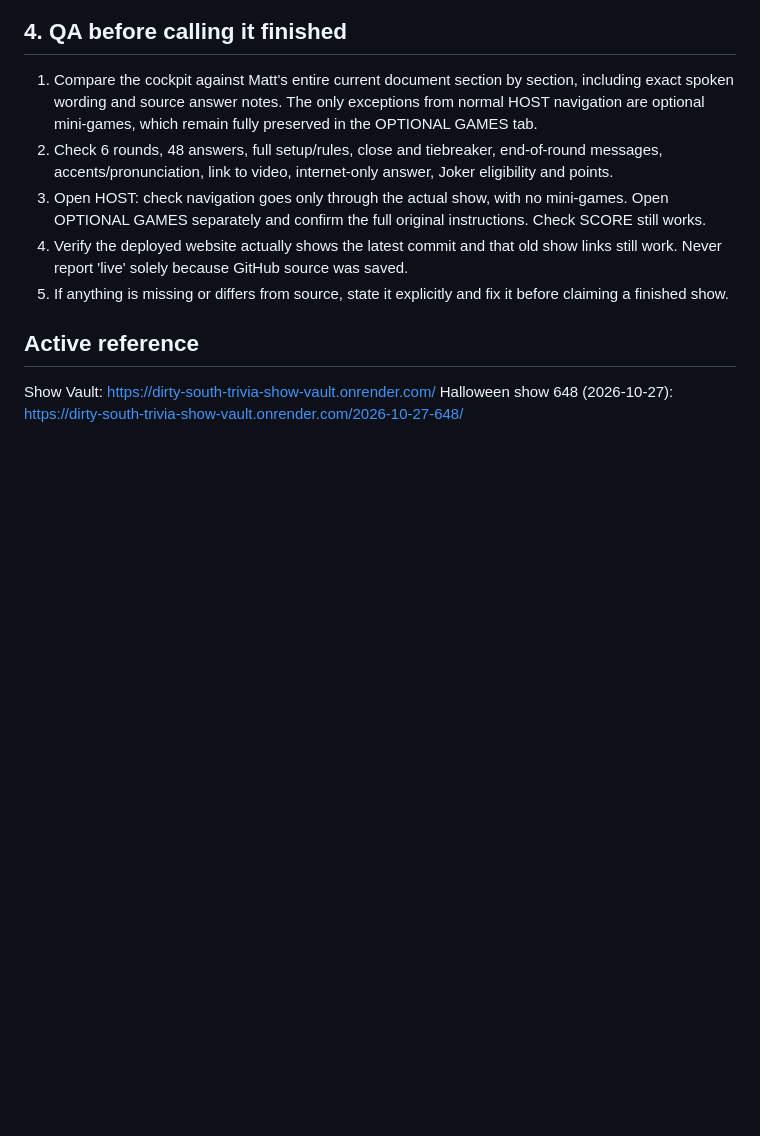
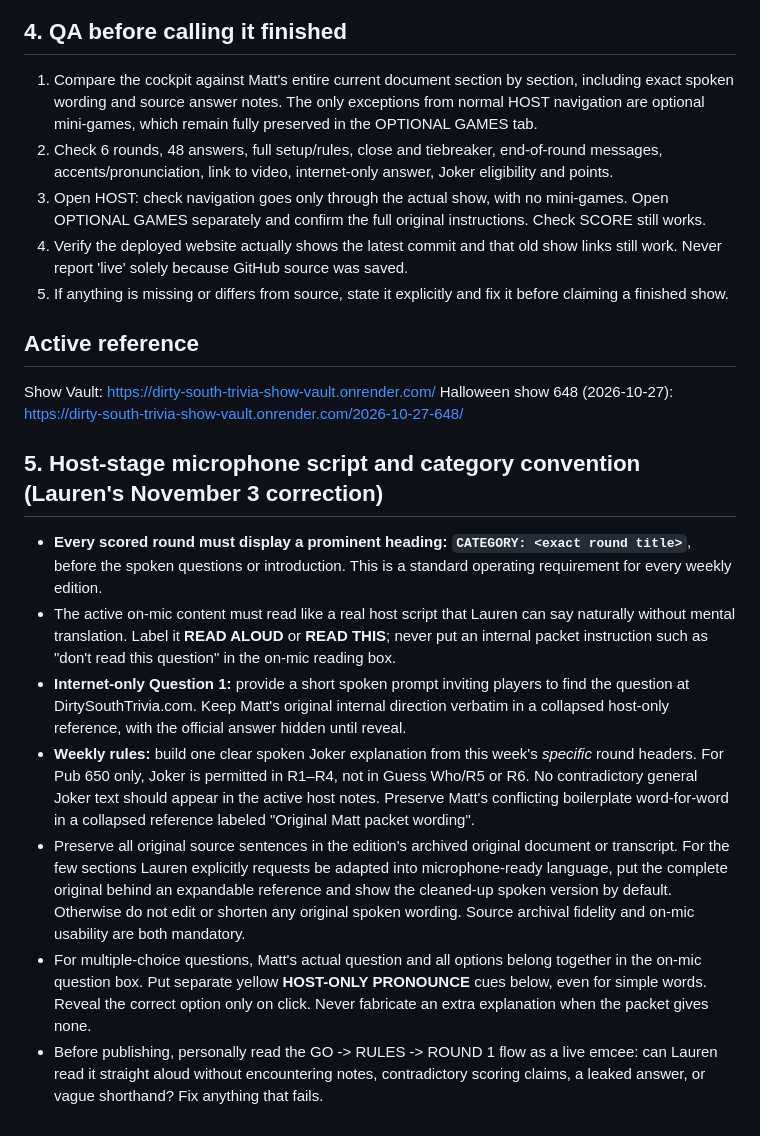
Before and after one commit to laurenbush305/scrambled-up-practice, a Markdown page: dst-archive/AGENTS.md, the part around the change. GitHub-like rendering; blank space fills up the shorter version.

Commit message:
Lock category headings and mic-ready rules into weekly trivia production SOP

```diff
--- a/dst-archive/AGENTS.md
+++ b/dst-archive/AGENTS.md
@@ -33,3 +33,12 @@ Canonical reusable Notion Skill: https://app.notion.com/p/40625df5cad18120a018c3
 ## Active reference
 Show Vault: https://dirty-south-trivia-show-vault.onrender.com/
 Halloween show 648 (2026-10-27): https://dirty-south-trivia-show-vault.onrender.com/2026-10-27-648/
+
+## 5. Host-stage microphone script and category convention (Lauren's November 3 correction)
+- **Every scored round must display a prominent heading: `CATEGORY: <exact round title>`**, before the spoken questions or introduction. This is a standard operating requirement for every weekly edition.
+- The active on-mic content must read like a real host script that Lauren can say naturally without mental translation. Label it **READ ALOUD** or **READ THIS**; never put an internal packet instruction such as "don't read this question" in the on-mic reading box.
+- **Internet-only Question 1:** provide a short spoken prompt inviting players to find the question at DirtySouthTrivia.com. Keep Matt's original internal direction verbatim in a collapsed host-only reference, with the official answer hidden until reveal.
+- **Weekly rules:** build one clear spoken Joker explanation from this week's *specific* round headers. For Pub 650 only, Joker is permitted in R1–R4, not in Guess Who/R5 or R6. No contradictory general Joker text should appear in the active host notes. Preserve Matt's conflicting boilerplate word-for-word in a collapsed reference labeled "Original Matt packet wording".
+- Preserve all original source sentences in the edition's archived original document or transcript. For the few sections Lauren explicitly requests be adapted into microphone-ready language, put the complete original behind an expandable reference and show the cleaned-up spoken version by default. Otherwise do not edit or shorten any original spoken wording. Source archival fidelity and on-mic usability are both mandatory.
+- For multiple-choice questions, Matt's actual question and all options belong together in the on-mic question box. Put separate yellow **HOST-ONLY PRONOUNCE** cues below, even for simple words. Reveal the correct option only on click. Never fabricate an extra explanation when the packet gives none.
+- Before publishing, personally read the GO -> RULES -> ROUND 1 flow as a live emcee: can Lauren read it straight aloud without encountering notes, contradictory scoring claims, a leaked answer, or vague shorthand? Fix anything that fails.
```
